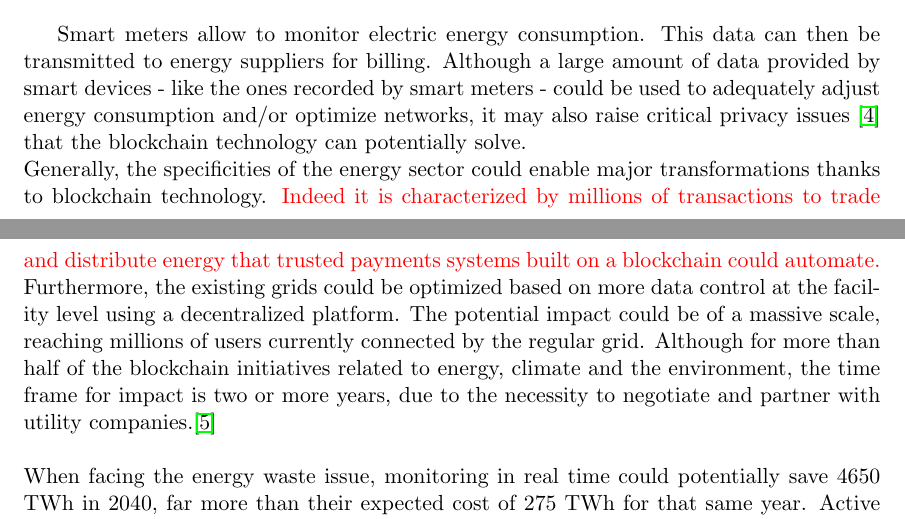
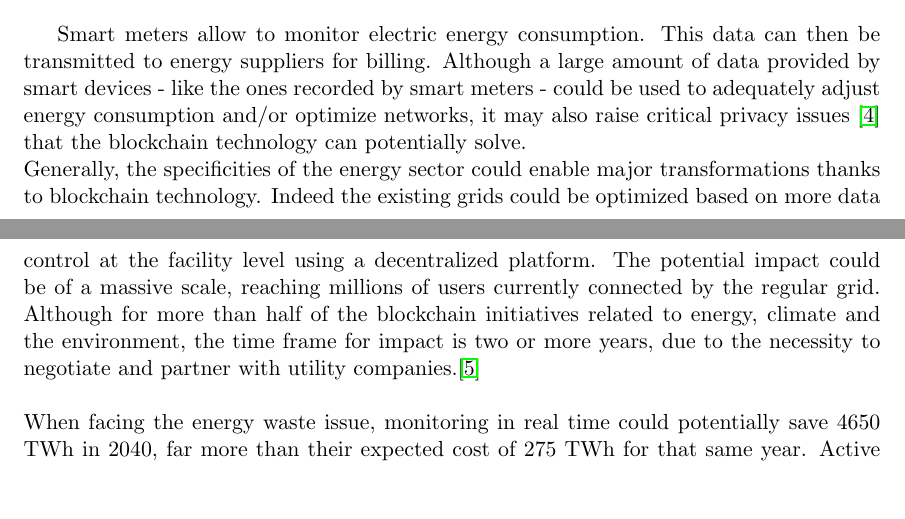
Before and after one commit to maede97/MinusMinusEnergy, a LaTeX document (doc/report/reportMinusMinusEnergy.tex): two parts of pages 4 and 5 of 20, joined at a grey line, cut so that both start at the same text, the shorter picture padded with empty space. Compiled offline with pdfLaTeX.

Commit message:
modified sentecnce

```diff
--- a/doc/report/reportMinusMinusEnergy.tex
+++ b/doc/report/reportMinusMinusEnergy.tex
@@ -90,7 +90,7 @@ As shown in figure \ref{img_state} on page \pageref{img_state}, the number of el
 \end{figure}
 
 Smart meters allow to monitor electric energy consumption. This data can then be transmitted to energy suppliers for billing. Although a large amount of data provided by smart devices - like the ones recorded by smart meters - could be used to adequately adjust energy consumption and/or optimize networks, it may also raise critical privacy issues \cite{4} that the blockchain technology can potentially solve.\\
-Generally, the specificities of the energy sector could enable major transformations thanks to blockchain technology. \color{red}Indeed it is characterized by millions of transactions to trade and distribute energy that trusted payments systems built on a blockchain could automate. \color{black} Furthermore, the existing grids could be optimized based on more data control at the facility level using a decentralized platform. The potential impact could be of a massive scale, reaching millions of users currently connected by the regular grid. Although for more than half of the blockchain initiatives related to energy, climate and the environment, the time frame for impact is two or more years, due to the necessity to negotiate and partner with utility companies.\cite{5}\\\\
+Generally, the specificities of the energy sector could enable major transformations thanks to blockchain technology. Indeed the existing grids could be optimized based on more data control at the facility level using a decentralized platform. The potential impact could be of a massive scale, reaching millions of users currently connected by the regular grid. Although for more than half of the blockchain initiatives related to energy, climate and the environment, the time frame for impact is two or more years, due to the necessity to negotiate and partner with utility companies.\cite{5}\\\\
 When facing the energy waste issue, monitoring in real time could potentially save 4650 TWh in 2040, far more than their expected cost of 275 TWh for that same year. Active tracking and predicting the energy performance of buildings would help to reduce peak loads, and control that energy is really consumed when and where it is needed. Useful insights from this data would enhance power system performance and asset diagnostics which can lead to cost reduction when e.g. investments are not performing as expected or when maintenance is needed. Thus energy savings - achieved at a limited energy cost - could benefit consumers.\cite{6}\\\\
 At the moment there are no suitable solutions for consumers to manage their energy supply either with some active control or with an automated software. What could really affect the energy sector will not be a small group of consumers using blockchain applications in small decentralized networks, but effective and easy to use applications and software reaching the majority of consumers. Without those user-friendly applications and/or automated software (e.g. using learning algorithms that automatically program heating and cooling services) that are used on a large scale, the blockchain technology will not affect the energy sector in a noticeable manner.\cite{7}\\\\
 There are two major challenges to overcome if we want the Internet of Things to be widely accepted and adopted: the lack of standardization and trust issues. The actual heterogeneity in the field, resulting from the huge expansion of the IoT, needs to be lessened with the help of standard mechanisms and protocols. Regarding the trust issue, the blockchain technology could provide a reasonable answer. The threat that untrusted entities alter information according to their own interests can no longer exist if all participants are part of a distributed system where the data is owned by everyone, is easy to verify, and remains immutable. The development of cloud computing did stimulate the IoT applications, but it is characterized by a centralized architecture that does not provide reliable traceability to ensure enough trust among the network participants. Data transparency is a key for the further adoption of IoT.\cite{8}\\\\
```
Also changed, not shown: doc/report/reportMinusMinusEnergy.pdf.
